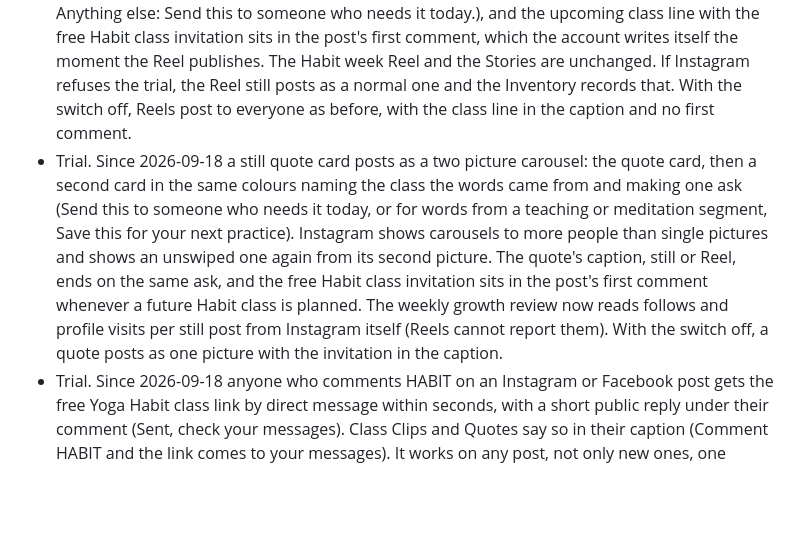
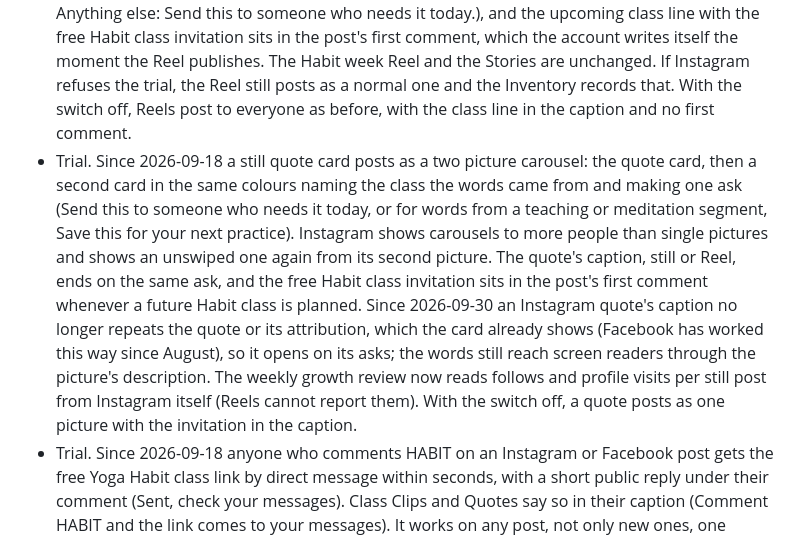
Before and after one commit to gnyrd/twy-overview, a Markdown page: docs/user-guide/clips-and-quotes.md, the part around the change. GitHub-like rendering; blank space fills up the shorter version.

Commit message:
TWY overview: regenerate the clips and quotes guide
Co-Authored-By: Claude Opus 5.5 <noreply@anthropic.com>

```diff
--- a/docs/user-guide/clips-and-quotes.md
+++ b/docs/user-guide/clips-and-quotes.md
@@ -31,7 +31,7 @@ All posting goes through Zernio, the scheduling service connected to the Instagr
 - Quotes go out four times a week, Tuesday 12:30, Thursday 12:30, Friday 7:00 and Sunday 8:30 Mountain, from the Quotes Queue, oldest first, never the same words twice on this account. Two of the four slots each week take a still card and two take a Reel (the card with your voice from the class), which slots get which flips each week, and Instagram takes the opposite format from Facebook on the same slot, so the two never carry the same format at the same hour. A Reel slot needs a quote with voice audio, and one without is held rather than posted silent.
 - If a class is cancelled after its posts were queued, the Clip and the Story for it are taken down before they post. A class published late, after its posting times have passed, gets its last missed post a few minutes later.
 - Trial. Since 2026-09-18 a regular class Clip goes out as a trial Reel: Instagram shows it to people who do not follow the account first, and shares it with followers on its own once it performs, so a clip reaches strangers by design instead of the same 2% of followers. Its caption ends on one ask chosen by what the clip is (a teaching or meditation clip: Save this for your next practice. Anything else: Send this to someone who needs it today.), and the upcoming class line with the free Habit class invitation sits in the post's first comment, which the account writes itself the moment the Reel publishes. The Habit week Reel and the Stories are unchanged. If Instagram refuses the trial, the Reel still posts as a normal one and the Inventory records that. With the switch off, Reels post to everyone as before, with the class line in the caption and no first comment.
-- Trial. Since 2026-09-18 a still quote card posts as a two picture carousel: the quote card, then a second card in the same colours naming the class the words came from and making one ask (Send this to someone who needs it today, or for words from a teaching or meditation segment, Save this for your next practice). Instagram shows carousels to more people than single pictures and shows an unswiped one again from its second picture. The quote's caption, still or Reel, ends on the same ask, and the free Habit class invitation sits in the post's first comment whenever a future Habit class is planned. The weekly growth review now reads follows and profile visits per still post from Instagram itself (Reels cannot report them). With the switch off, a quote posts as one picture with the invitation in the caption.
+- Trial. Since 2026-09-18 a still quote card posts as a two picture carousel: the quote card, then a second card in the same colours naming the class the words came from and making one ask (Send this to someone who needs it today, or for words from a teaching or meditation segment, Save this for your next practice). Instagram shows carousels to more people than single pictures and shows an unswiped one again from its second picture. The quote's caption, still or Reel, ends on the same ask, and the free Habit class invitation sits in the post's first comment whenever a future Habit class is planned. Since 2026-09-30 an Instagram quote's caption no longer repeats the quote or its attribution, which the card already shows (Facebook has worked this way since August), so it opens on its asks; the words still reach screen readers through the picture's description. The weekly growth review now reads follows and profile visits per still post from Instagram itself (Reels cannot report them). With the switch off, a quote posts as one picture with the invitation in the caption.
 - Trial. Since 2026-09-18 anyone who comments HABIT on an Instagram or Facebook post gets the free Yoga Habit class link by direct message within seconds, with a short public reply under their comment (Sent, check your messages). Class Clips and Quotes say so in their caption (Comment HABIT and the link comes to your messages). It works on any post, not only new ones, one message per comment, and it saves no address: the person joins the list by registering on the page the link opens, and those signups are counted as coming from a message. The weekly growth review shows, per platform, how many comments matched, messages sent and failed, people reached and link clicks. With the switch off, the messages stop and the caption line goes.
 - An Instagram post that does not publish is noticed the same way a Facebook post or a Short is: a check every 20 minutes, a note to Slack when a post failed or is still waiting 45 minutes after its slot, and one retry from the saved copy.
 - The weekly audience review compares the Reels and the photo posts as groups (how many, median reach, likes, saves, shares) so the format question gets answered with your own numbers. Carousels (several cards in one post) are not built.
```
